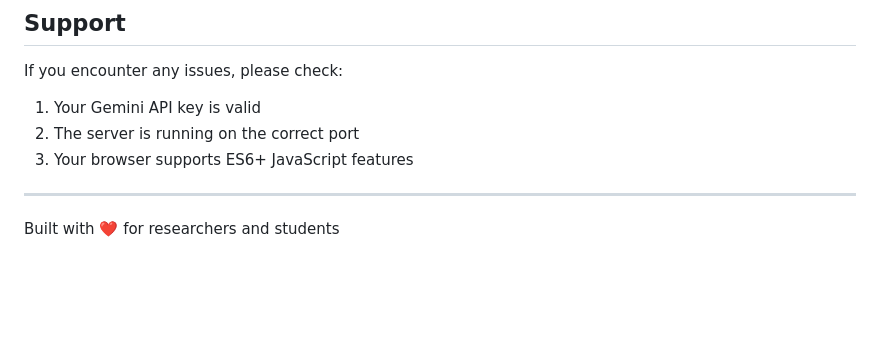
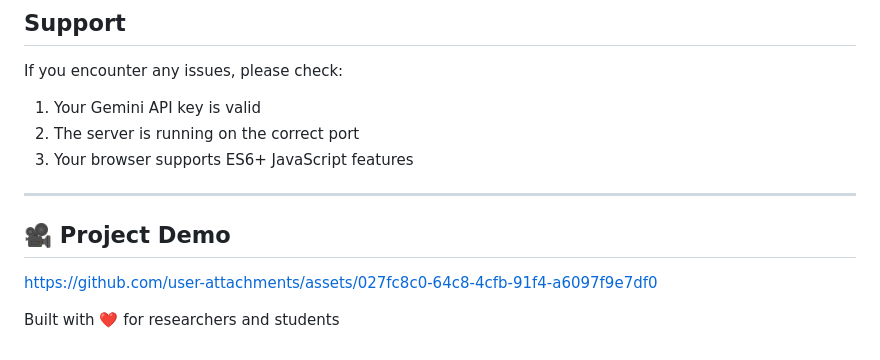
Before and after one commit to dev-3114/chatbot, a Markdown page: README.md, the part around the change. Drawn GitHub-style; blank space fills up the shorter version.

Commit message:
Add project demo link to README

```diff
--- a/README.md
+++ b/README.md
@@ -116,5 +116,8 @@ If you encounter any issues, please check:
 3. Your browser supports ES6+ JavaScript features
 
 ---
+## 🎥 Project Demo
+
+https://github.com/user-attachments/assets/027fc8c0-64c8-4cfb-91f4-a6097f9e7df0
 
 Built with ❤️ for researchers and students
```
